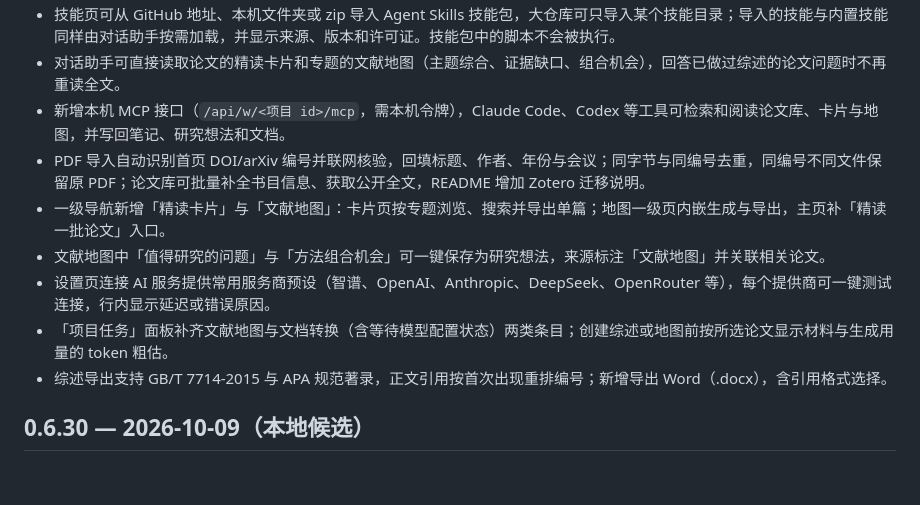
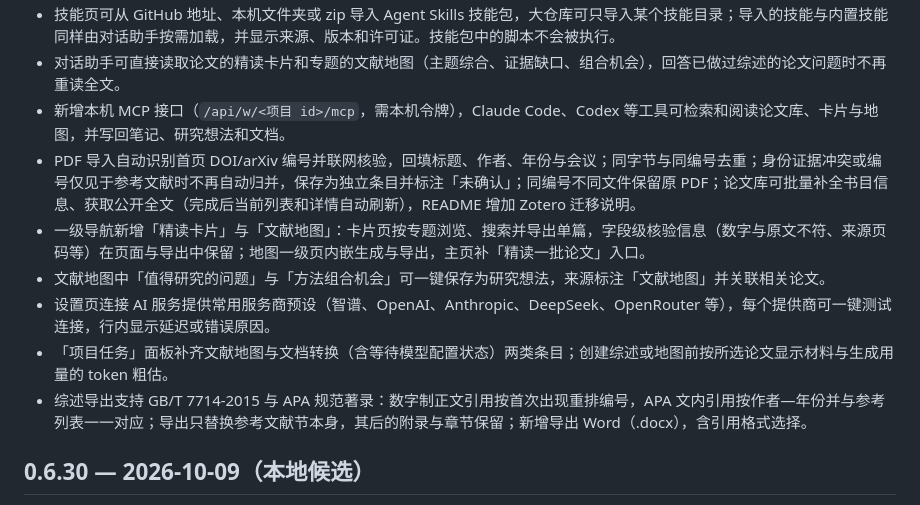
Before and after one commit to Sirchen079/papermind, a Markdown page: CHANGELOG.md, the part around the change. Rendered like a GitHub page; blank space fills up the shorter version.

Commit message:
R11: 阶段末收口：0.6.31 发布说明与 CHANGELOG 事实修正（身份冲突降级、字段级核验保留、APA 作者—年份对应、导出只换文献节、批量操作后刷新）

```diff
--- a/CHANGELOG.md
+++ b/CHANGELOG.md
@@ -10,12 +10,12 @@
 - 技能页可从 GitHub 地址、本机文件夹或 zip 导入 Agent Skills 技能包，大仓库可只导入某个技能目录；导入的技能与内置技能同样由对话助手按需加载，并显示来源、版本和许可证。技能包中的脚本不会被执行。
 - 对话助手可直接读取论文的精读卡片和专题的文献地图（主题综合、证据缺口、组合机会），回答已做过综述的论文问题时不再重读全文。
 - 新增本机 MCP 接口（`/api/w/<项目 id>/mcp`，需本机令牌），Claude Code、Codex 等工具可检索和阅读论文库、卡片与地图，并写回笔记、研究想法和文档。
-- PDF 导入自动识别首页 DOI/arXiv 编号并联网核验，回填标题、作者、年份与会议；同字节与同编号去重，同编号不同文件保留原 PDF；论文库可批量补全书目信息、获取公开全文，README 增加 Zotero 迁移说明。
-- 一级导航新增「精读卡片」与「文献地图」：卡片页按专题浏览、搜索并导出单篇；地图一级页内嵌生成与导出，主页补「精读一批论文」入口。
+- PDF 导入自动识别首页 DOI/arXiv 编号并联网核验，回填标题、作者、年份与会议；同字节与同编号去重；身份证据冲突或编号仅见于参考文献时不再自动归并，保存为独立条目并标注「未确认」；同编号不同文件保留原 PDF；论文库可批量补全书目信息、获取公开全文（完成后当前列表和详情自动刷新），README 增加 Zotero 迁移说明。
+- 一级导航新增「精读卡片」与「文献地图」：卡片页按专题浏览、搜索并导出单篇，字段级核验信息（数字与原文不符、来源页码等）在页面与导出中保留；地图一级页内嵌生成与导出，主页补「精读一批论文」入口。
 - 文献地图中「值得研究的问题」与「方法组合机会」可一键保存为研究想法，来源标注「文献地图」并关联相关论文。
 - 设置页连接 AI 服务提供常用服务商预设（智谱、OpenAI、Anthropic、DeepSeek、OpenRouter 等），每个提供商可一键测试连接，行内显示延迟或错误原因。
 - 「项目任务」面板补齐文献地图与文档转换（含等待模型配置状态）两类条目；创建综述或地图前按所选论文显示材料与生成用量的 token 粗估。
-- 综述导出支持 GB/T 7714-2015 与 APA 规范著录，正文引用按首次出现重排编号；新增导出 Word（.docx），含引用格式选择。
+- 综述导出支持 GB/T 7714-2015 与 APA 规范著录：数字制正文引用按首次出现重排编号，APA 文内引用按作者—年份并与参考列表一一对应；导出只替换参考文献节本身，其后的附录与章节保留；新增导出 Word（.docx），含引用格式选择。
 
 ## 0.6.30 — 2026-10-09（本地候选）
 
```
Also changed, not shown: docs/releases/release-0.6.31.md (added, +39 -0 lines).
